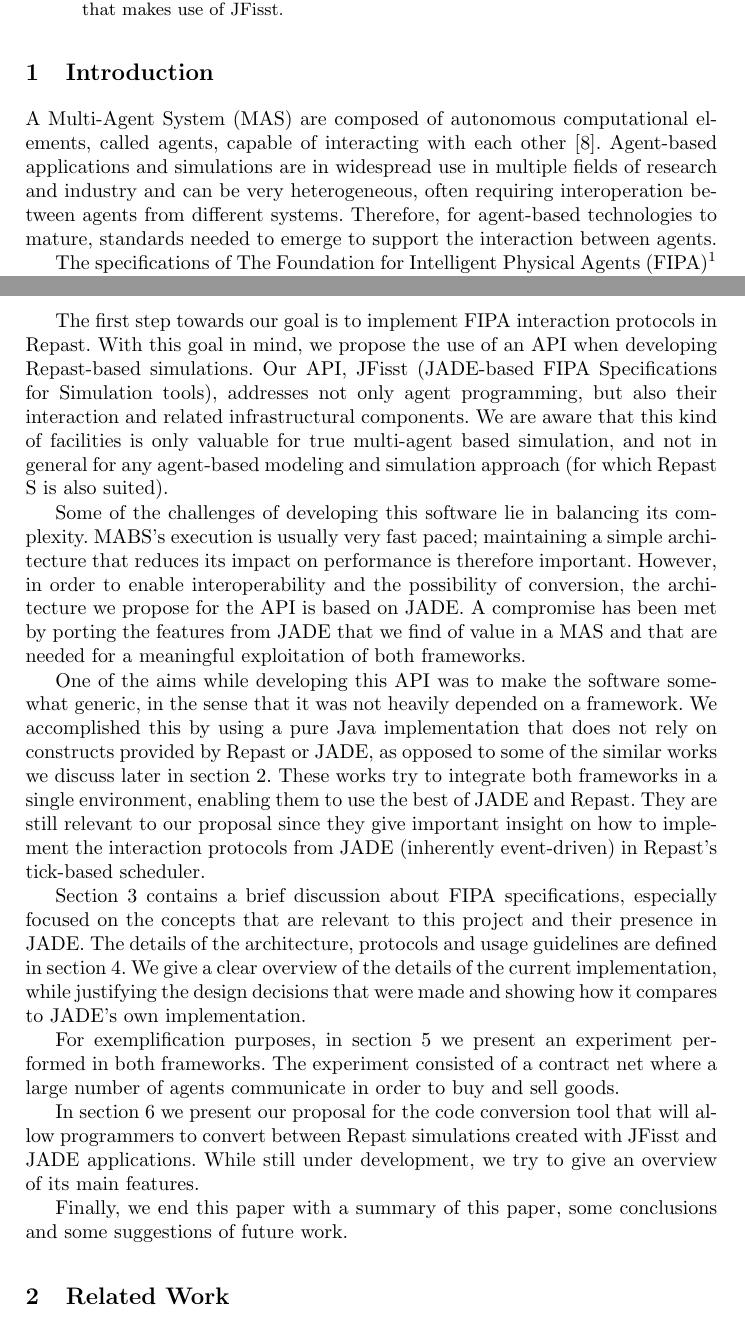
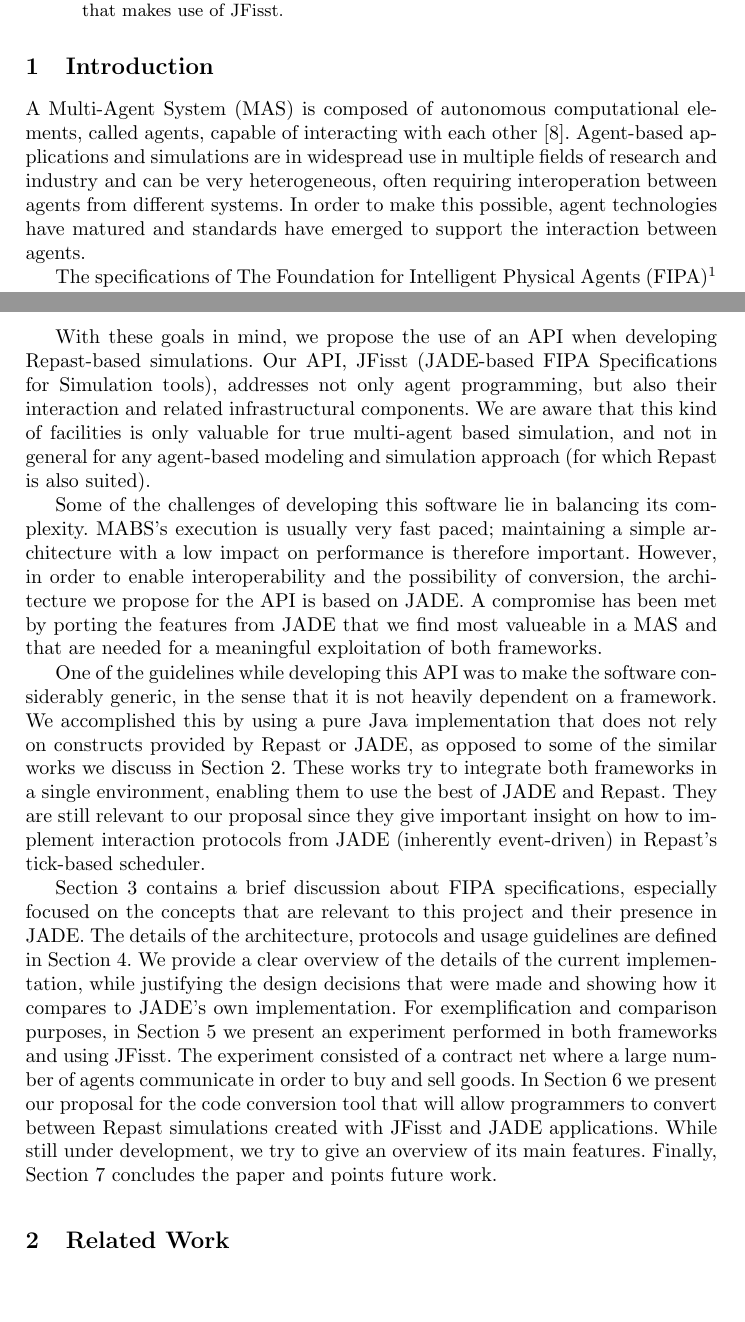
Before and after one commit to lopis/thesis, a LaTeX paper (doc.tex, which reads 1-intro.tex): two parts of pages 1 and 3 of 17, joined at a grey line, cut so that both start at the same text, the shorter picture padded with empty space. Compiled offline with pdfLaTeX.

Commit message:
Fixed intro after review

```diff
--- a/1-intro.tex
+++ b/1-intro.tex
@@ -3,9 +3,9 @@
 \label{sec:introduction}
 
 % 1 - Intro to MAS
-A \gls{MAS} are composed of autonomous computational elements, called agents, capable of interacting with each other \cite{wooldridge2008introduction}.
+A \gls{MAS} is composed of autonomous computational elements, called agents, capable of interacting with each other \cite{wooldridge2008introduction}.
 Agent-based applications and simulations are in widespread use in multiple fields of research and industry and can be very heterogeneous, often requiring interoperation between agents from different systems.
-Therefore, for agent-based technologies to mature, standards needed to emerge to support the interaction between agents.
+In order to make this possible, agent technologies have matured and standards have emerged to support the interaction between agents.
 
 % 2 - FIPA and ACL
 The specifications of \gls{FIPA}\footnote{http://fipa.org/} include such standards and try to promote interoperability in heterogeneous agent systems.
@@ -59,29 +59,27 @@
 \end{table}
 
 % 5 - Proposal
-The first step towards our goal is to implement \gls{FIPA} interaction protocols in Repast. With this goal in mind, we propose the use of an API when developing Repast-based simulations. Our API, \apiname{} (\apilongname{}), addresses not only agent programming, but also their interaction and related infrastructural components.
-We are aware that this kind of facilities is only valuable for true multi-agent based simulation, and not in general for any agent-based modeling and simulation approach (for which Repast S is also suited).
+With these goals in mind, we propose the use of an API when developing Repast-based simulations. Our API, \apiname{} (\apilongname{}), addresses not only agent programming, but also their interaction and related infrastructural components.
+We are aware that this kind of facilities is only valuable for true multi-agent based simulation, and not in general for any agent-based modeling and simulation approach (for which Repast is also suited).
 
 % 6 - Challenges
 Some of the challenges of developing this software lie in balancing its complexity.
-MABS's execution is usually very fast paced; maintaining a simple architecture that reduces its impact on performance is therefore important.
+MABS's execution is usually very fast paced; maintaining a simple architecture with a low impact on performance is therefore important.
 However, in order to enable interoperability and the possibility of conversion, the architecture we propose for the API is based on \gls{JADE}.
-A compromise has been met by porting the features from \gls{JADE} that we find of value in a \gls{MAS} and that are needed for a meaningful exploitation of both frameworks.
+A compromise has been met by porting the features from \gls{JADE} that we find most valueable in a \gls{MAS} and that are needed for a meaningful exploitation of both frameworks.
 
 % 7 - Objectives
-One of the aims while developing this API was to make the software somewhat generic, in the sense that it was not heavily depended on a framework.
-We accomplished this by using a pure Java implementation that does not rely on constructs provided by Repast or \gls{JADE}, as opposed to some of the similar works we discuss later in section \ref{sec:related_work}.
+One of the guidelines while developing this API was to make the software considerably generic, in the sense that it is not heavily dependent on a framework.
+We accomplished this by using a pure Java implementation that does not rely on constructs provided by Repast or \gls{JADE}, as opposed to some of the similar works we discuss in Section \ref{sec:related_work}.
 %% Related work
-These works try to integrate both frameworks in a single environment, enabling them to use the best of \gls{JADE} and Repast. They are still relevant to our proposal since they give important insight on how to implement the interaction protocols from \gls{JADE} (inherently event-driven) in Repast's tick-based scheduler.
+These works try to integrate both frameworks in a single environment, enabling them to use the best of \gls{JADE} and Repast. They are still relevant to our proposal since they give important insight on how to implement interaction protocols from \gls{JADE} (inherently event-driven) in Repast's tick-based scheduler.
 
 Section \ref{sec:fipa} contains a brief discussion about FIPA specifications, especially focused on the concepts that are relevant to this project and their presence in JADE.
 %% Architecture
-The details of the architecture, protocols and usage guidelines are defined in section \ref{sec:proposal}. We give a clear overview of the details of the current implementation, while justifying the design decisions that were made and showing how it compares to \gls{JADE}'s own implementation.
-
+The details of the architecture, protocols and usage guidelines are defined in Section \ref{sec:proposal}. We provide a clear overview of the details of the current implementation, while justifying the design decisions that were made and showing how it compares to \gls{JADE}'s own implementation.
 %% Verification
-For exemplification purposes, in section \ref{sec:verification} we present an experiment performed in both frameworks. The experiment consisted of a contract net where a large number of agents communicate in order to buy and sell goods.
-
+For exemplification and comparison purposes, in Section \ref{sec:verification} we present an experiment performed in both frameworks and using \apiname{}. The experiment consisted of a contract net where a large number of agents communicate in order to buy and sell goods.
 %% Prototype
-In section \ref{sec:prototype} we present our proposal for the code conversion tool that will allow programmers to convert between Repast simulations created with \apiname{} and \gls{JADE} applications. While still under development, we try to give an overview of its main features.
-
-Finally, we end this paper with a summary of this paper, some conclusions and some suggestions of future work.
+In Section \ref{sec:prototype} we present our proposal for the code conversion tool that will allow programmers to convert between Repast simulations created with \apiname{} and \gls{JADE} applications. While still under development, we try to give an overview of its main features.
+% Conclusions
+Finally, Section 7 concludes the paper and points future work.
```
Also changed, not shown: 1-intro.tex (14 more changed lines).
